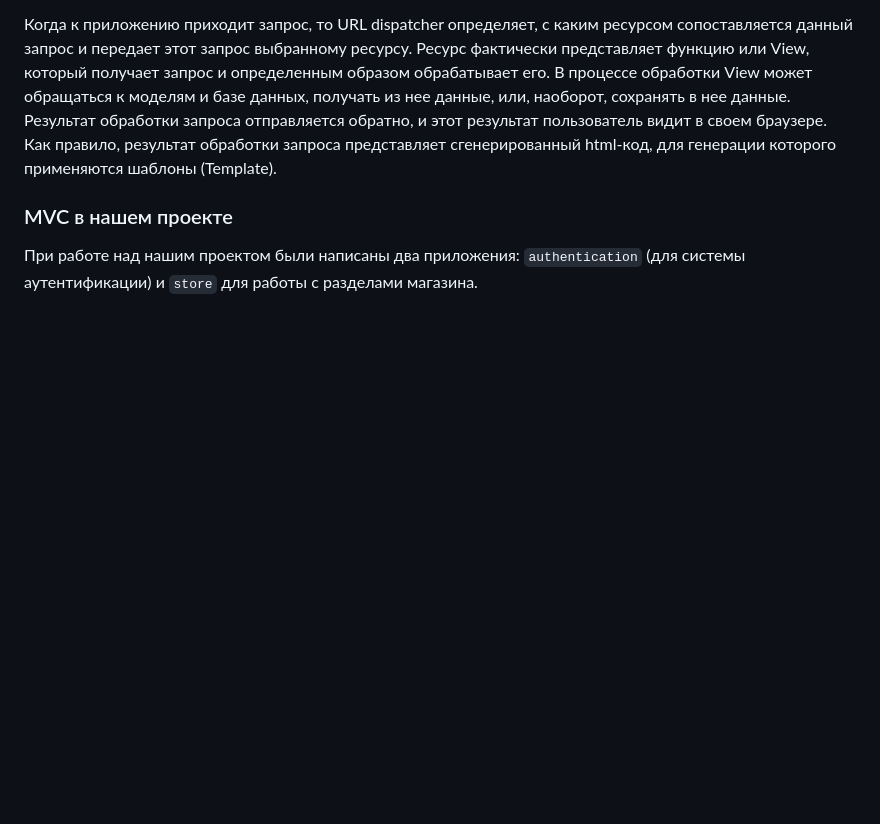
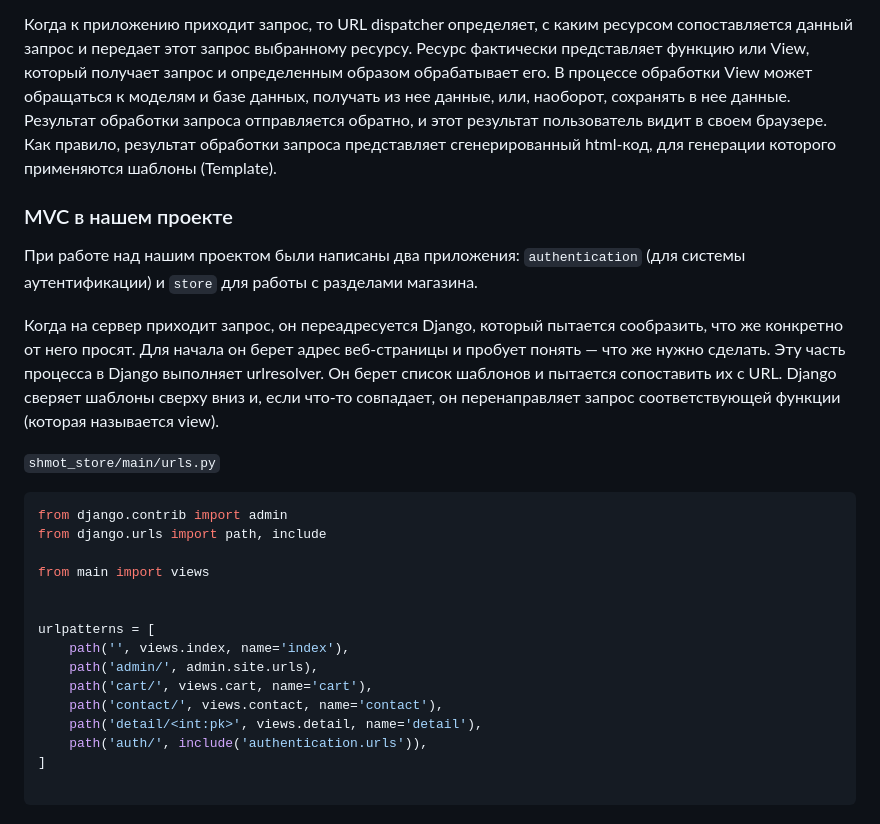
Before and after one commit to LAshinCHE/shmot_store, a Markdown page: README.md, the part around the change. GitHub-like rendering; blank space fills up the shorter version.

````diff
--- a/README.md
+++ b/README.md
@@ -42,3 +42,25 @@
 ### MVC в нашем проекте ###
 
 При работе над нашим проектом были написаны два приложения: `authentication` (для системы аутентификации) и `store` для работы с разделами магазина.
+
+Когда на сервер приходит запрос, он переадресуется Django, который пытается сообразить, что же конкретно от него просят. Для начала он берет адрес веб-страницы и пробует понять — что же нужно сделать. Эту часть процесса в Django выполняет urlresolver. Он берет список шаблонов и пытается сопоставить их с URL. Django сверяет шаблоны сверху вниз и, если что-то совпадает, он перенаправляет запрос соответствующей функции (которая называется view).
+
+`shmot_store/main/urls.py`
+
+```python
+from django.contrib import admin
+from django.urls import path, include
+
+from main import views
+
+
+urlpatterns = [
+    path('', views.index, name='index'),
+    path('admin/', admin.site.urls),
+    path('cart/', views.cart, name='cart'),
+    path('contact/', views.contact, name='contact'),
+    path('detail/<int:pk>', views.detail, name='detail'),
+    path('auth/', include('authentication.urls')),
+]
+
+```
````
